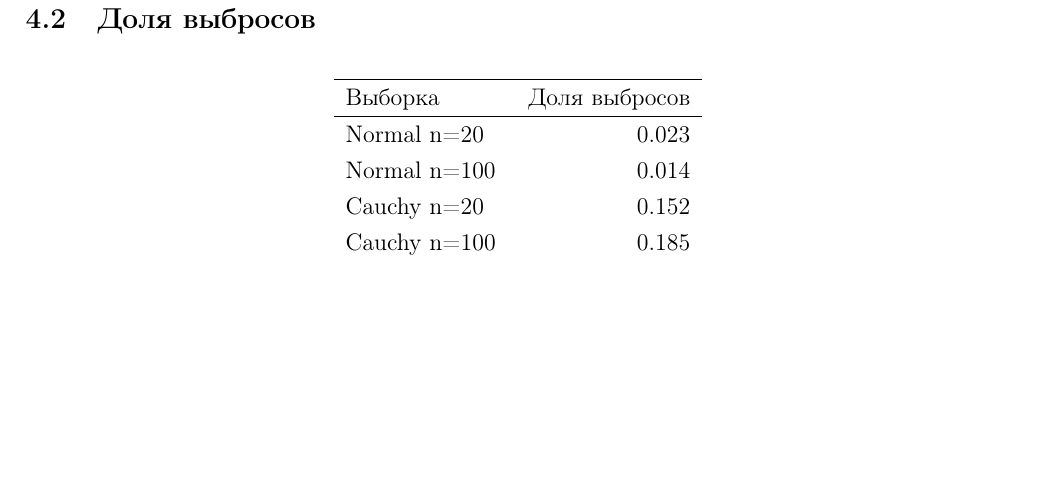
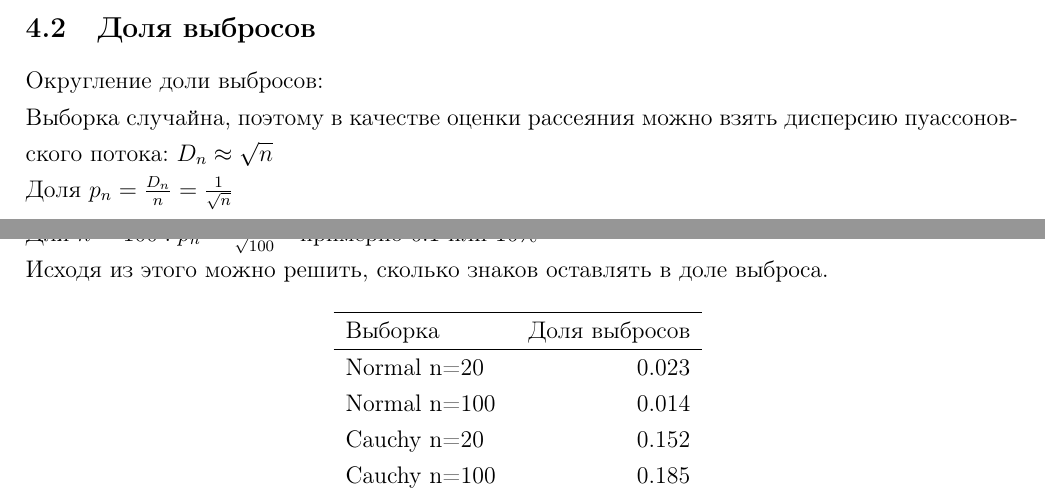
Before and after one commit to Brightest-Sunshine/Math-Statistic-2021, a LaTeX document (Lab3/main.tex): part of page 7 of 8 before the commit and two parts of pages 6 and 7 of 8 after it, the two joined at a grey line, cut so that both start at the same text, the shorter picture padded with empty space. Compiled offline with pdfLaTeX.

Commit message:
upd file

```diff
--- a/Lab3/main.tex
+++ b/Lab3/main.tex
@@ -179,6 +179,13 @@
 \end{figure}
 
 \subsection{Доля выбросов}
+
+\noindent Округление доли выбросов:\\
+Выборка случайна, поэтому в качестве оценки рассеяния можно взять дисперсию пуассоновского потока:  $D_n \approx \sqrt{n}$\\
+Доля $p_n = \frac{D_n}{n}=\frac{1}{\sqrt{n}}$\\
+Доля $n=20: p_n=\frac{1}{\sqrt{20}}$ - примерно 0.2 или 20\% \\
+Для $n=100: p_n=\frac{1}{\sqrt{100}}$ - примерно 0.1 или 10\% \\
+Исходя из этого можно решить, сколько знаков оставлять в доле выброса.
 \begin{table}[H]
 		\centering
 		\begin{tabular}[t]{lr}
```
Also changed, not shown: Lab3/main.tex (2 more changed lines).
